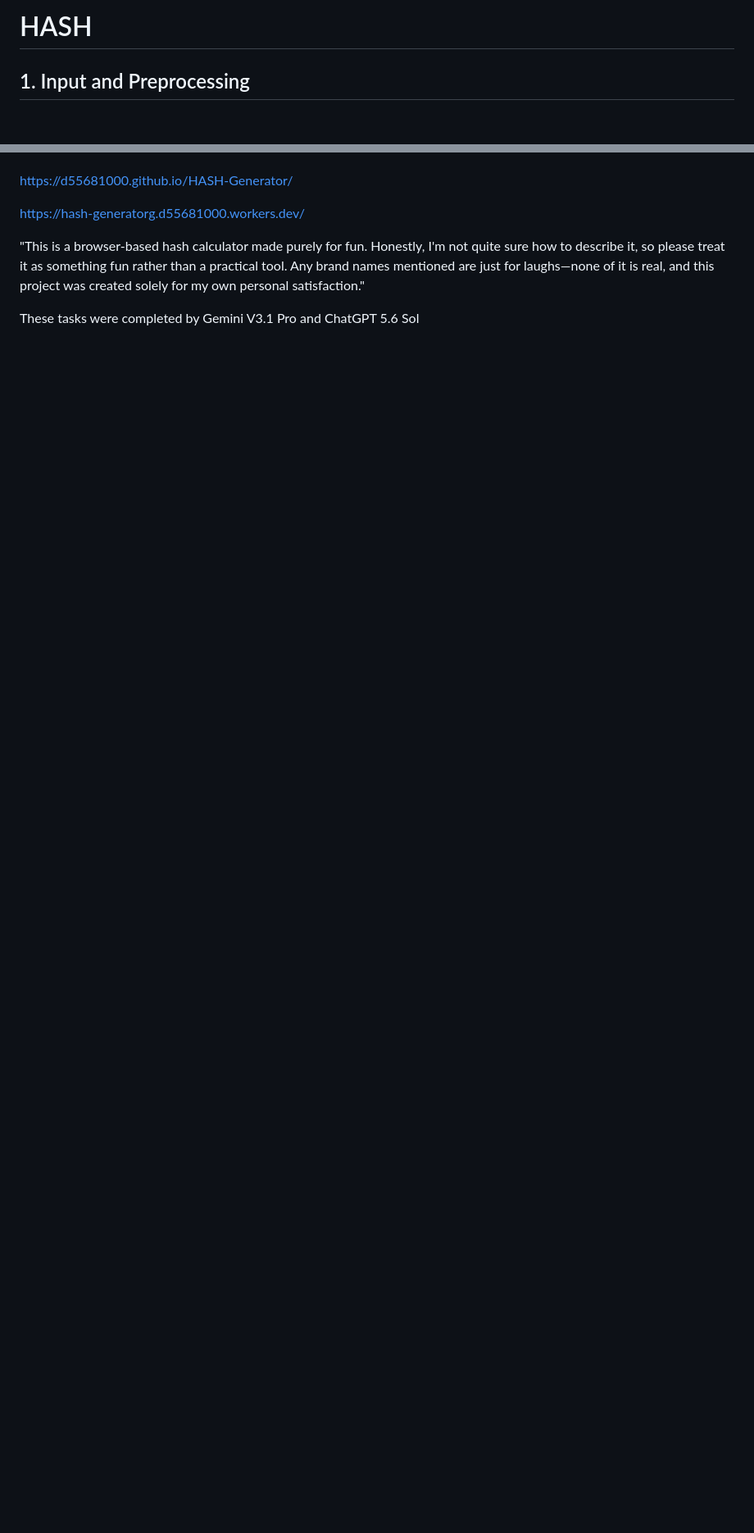
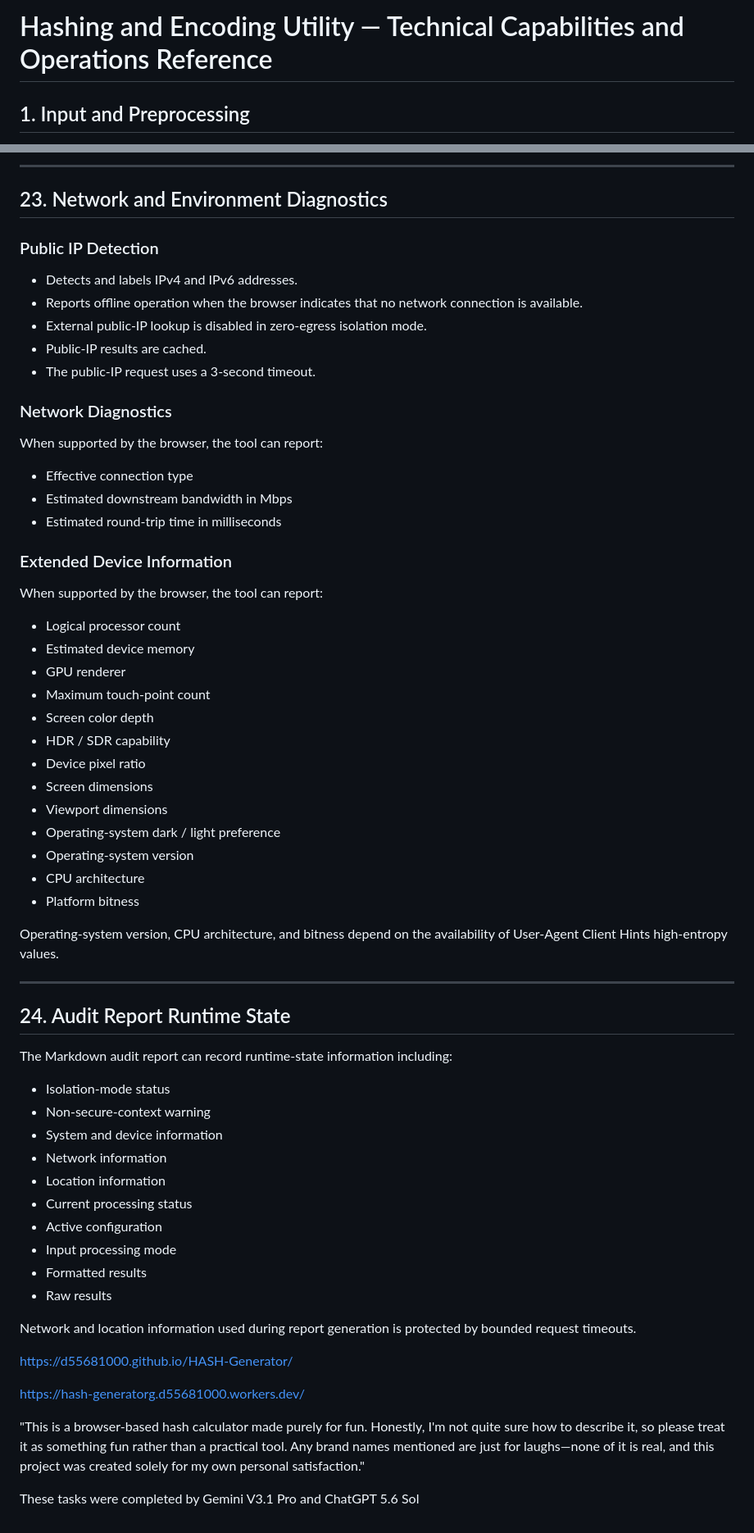
Before and after one commit to d55681000/HASH-Generator, a Markdown page: README.md, 2 parts joined by grey strips. Shown at 82% size. GitHub-like rendering; blank space fills up the shorter version.

```diff
--- a/README.md
+++ b/README.md
@@ -1,4 +1,4 @@
-# HASH
+# Hashing and Encoding Utility — Technical Capabilities and Operations Reference
 
 ## 1. Input and Preprocessing
 
@@ -635,3 +681,55 @@ It can also remove nodes identified as:
+---
+
+## 23. Network and Environment Diagnostics
+
+### Public IP Detection
+- Detects and labels IPv4 and IPv6 addresses.
+- Reports offline operation when the browser indicates that no network connection is available.
+- External public-IP lookup is disabled in zero-egress isolation mode.
+- Public-IP results are cached.
+- The public-IP request uses a 3-second timeout.
+
+### Network Diagnostics
+When supported by the browser, the tool can report:
+- Effective connection type
+- Estimated downstream bandwidth in Mbps
+- Estimated round-trip time in milliseconds
+
+### Extended Device Information
+When supported by the browser, the tool can report:
+- Logical processor count
+- Estimated device memory
+- GPU renderer
+- Maximum touch-point count
+- Screen color depth
+- HDR / SDR capability
+- Device pixel ratio
+- Screen dimensions
+- Viewport dimensions
+- Operating-system dark / light preference
+- Operating-system version
+- CPU architecture
+- Platform bitness
+
+Operating-system version, CPU architecture, and bitness depend on the availability of User-Agent Client Hints high-entropy values.
+
+---
+
+## 24. Audit Report Runtime State
+
+The Markdown audit report can record runtime-state information including:
+- Isolation-mode status
+- Non-secure-context warning
+- System and device information
+- Network information
+- Location information
+- Current processing status
+- Active configuration
+- Input processing mode
+- Formatted results
+- Raw results
+
+Network and location information used during report generation is protected by bounded request timeouts.
 
 
 
```
Also changed, not shown: other parts of README.md (+52 -6 lines).
